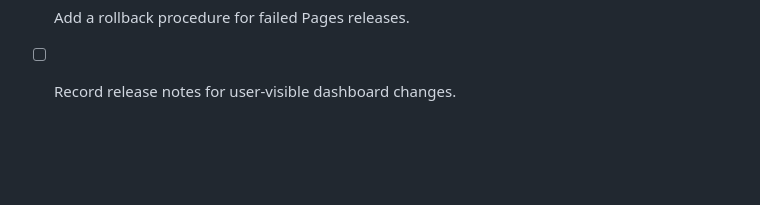
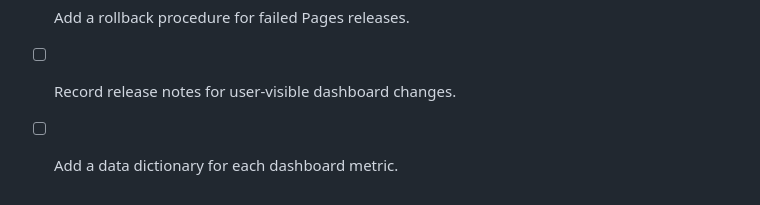
Before and after one commit to Atharva-ark06/Ocean-AI, a Markdown page: docs/ENGINEERING-ROADMAP.md, the part around the change. GitHub-like rendering; blank space fills up the shorter version.

Commit message:
docs: roadmap — Add a data dictionary for each dashboard metric.

```diff
--- a/docs/ENGINEERING-ROADMAP.md
+++ b/docs/ENGINEERING-ROADMAP.md
@@ -101,3 +101,5 @@ This checklist tracks potential improvements. Items are proposals until implemen
 - [ ] Add a rollback procedure for failed Pages releases.
 
 - [ ] Record release notes for user-visible dashboard changes.
+
+- [ ] Add a data dictionary for each dashboard metric.
```
